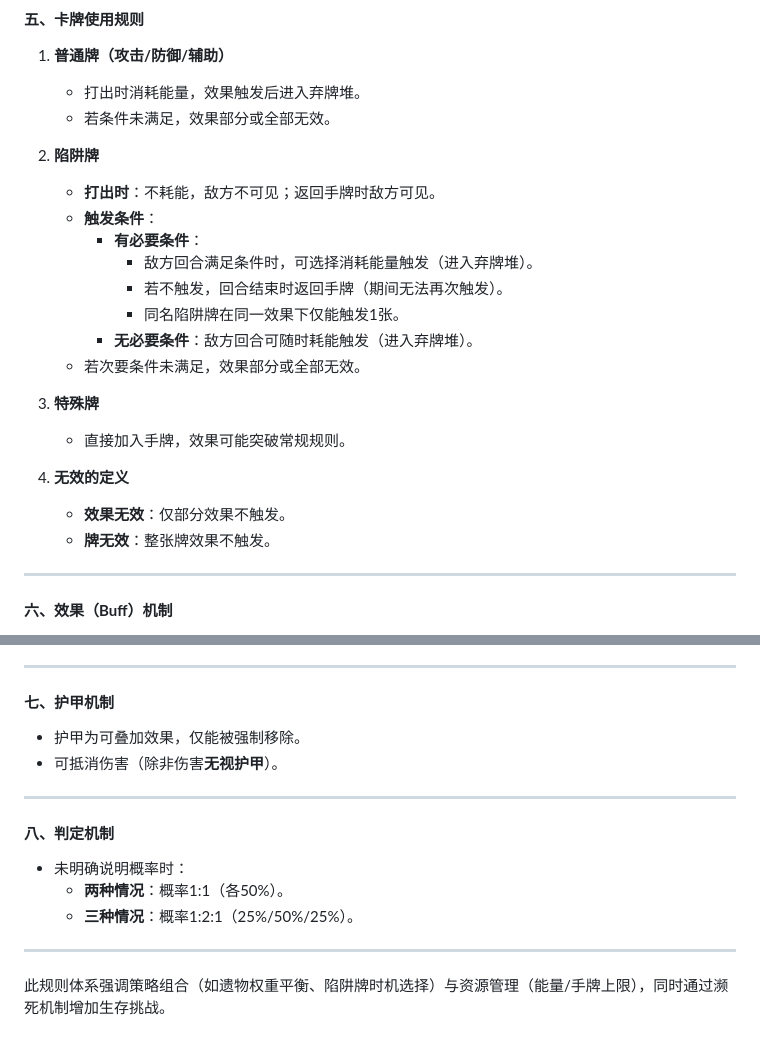
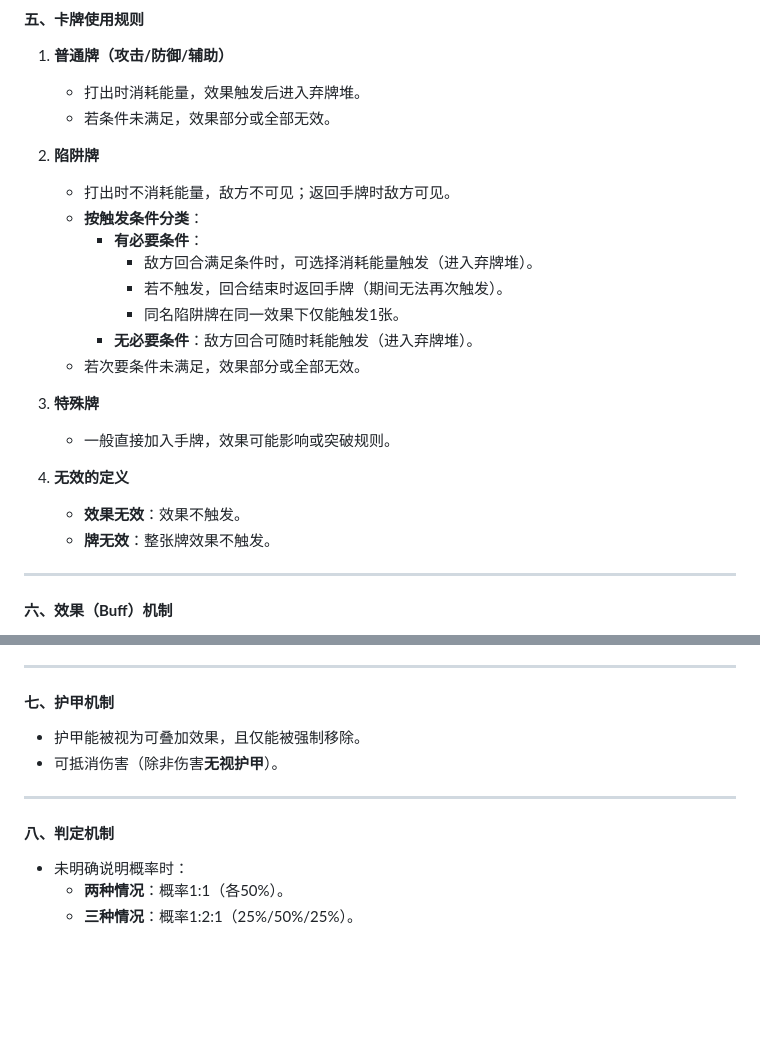
Before and after one commit to HJYH012/HJYH012.github.io, a Markdown page: Latheaven/README.md, 2 parts joined by grey strips. Drawn GitHub-style; blank space fills up the shorter version.

```diff
--- a/Latheaven/README.md
+++ b/Latheaven/README.md
@@ -72,8 +72,8 @@
    - 若条件未满足，效果部分或全部无效。
 
 2. **陷阱牌**
-   - **打出时**：不耗能，敌方不可见；返回手牌时敌方可见。
-   - **触发条件**：
+   - 打出时不消耗能量，敌方不可见；返回手牌时敌方可见。
+   - **按触发条件分类**：
      - **有必要条件**：
        - 敌方回合满足条件时，可选择消耗能量触发（进入弃牌堆）。
        - 若不触发，回合结束时返回手牌（期间无法再次触发）。
@@ -82,10 +82,10 @@
    - 若次要条件未满足，效果部分或全部无效。
 
 3. **特殊牌**
-   - 直接加入手牌，效果可能突破常规规则。
+   - 一般直接加入手牌，效果可能影响或突破规则。
 
 4. **无效的定义**
-   - **效果无效**：仅部分效果不触发。
+   - **效果无效**：效果不触发。
    - **牌无效**：整张牌效果不触发。
 
 ---
@@ -104,7 +104,7 @@
 ---
 
 #### **七、护甲机制**
-- 护甲为可叠加效果，仅能被强制移除。
+- 护甲能被视为可叠加效果，且仅能被强制移除。
 - 可抵消伤害（除非伤害**无视护甲**）。
 
 ---
@@ -113,6 +113,3 @@
 - 未明确说明概率时：
   - **两种情况**：概率1:1（各50%）。
   - **三种情况**：概率1:2:1（25%/50%/25%）。
-
----
-此规则体系强调策略组合（如遗物权重平衡、陷阱牌时机选择）与资源管理（能量/手牌上限），同时通过濒死机制增加生存挑战。
```
